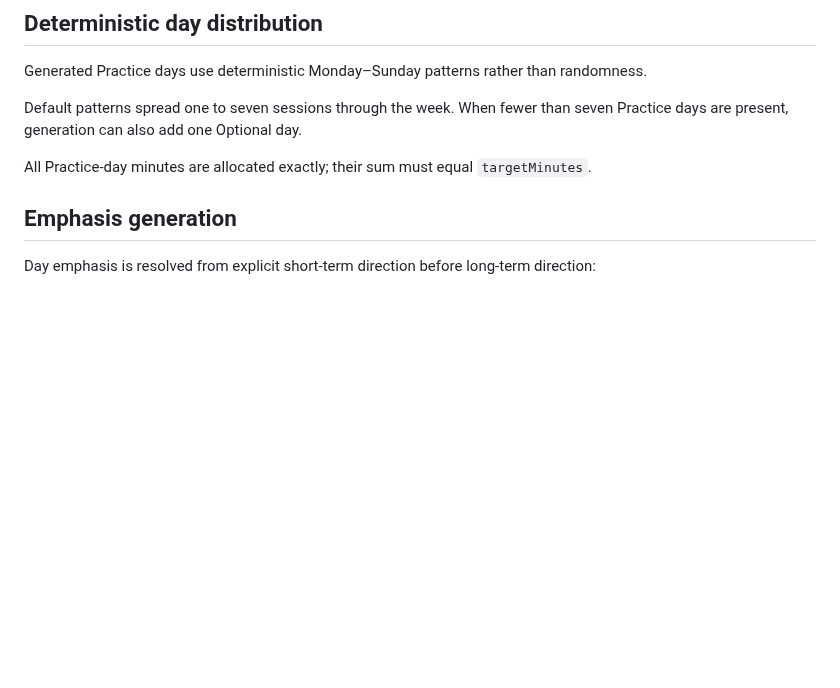
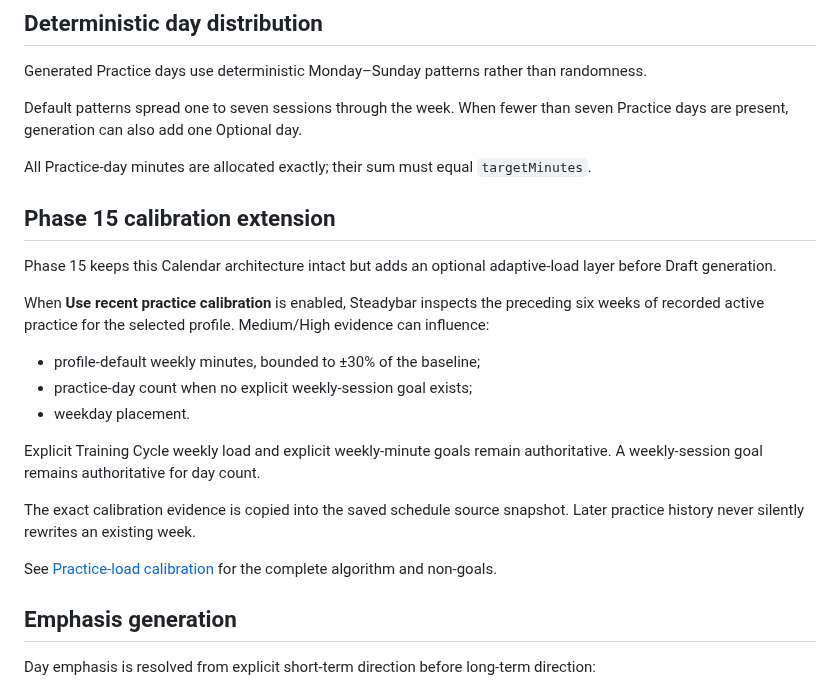
Before and after one commit to thiepn/steadybar, a Markdown page: docs/PRACTICE-CALENDAR.md, the part around the change. Drawn GitHub-style; blank space fills up the shorter version.

Commit message:
Phase 15: extend Calendar architecture with adaptive load

```diff
--- a/docs/PRACTICE-CALENDAR.md
+++ b/docs/PRACTICE-CALENDAR.md
@@ -103,6 +103,23 @@ Generated Practice days use deterministic Monday–Sunday patterns rather than r
 Default patterns spread one to seven sessions through the week. When fewer than seven Practice days are present, generation can also add one Optional day.
 
 All Practice-day minutes are allocated exactly; their sum must equal `targetMinutes`.
+
+
+## Phase 15 calibration extension
+
+Phase 15 keeps this Calendar architecture intact but adds an optional adaptive-load layer before Draft generation.
+
+When **Use recent practice calibration** is enabled, Steadybar inspects the preceding six weeks of recorded active practice for the selected profile. Medium/High evidence can influence:
+
+- profile-default weekly minutes, bounded to ±30% of the baseline;
+- practice-day count when no explicit weekly-session goal exists;
+- weekday placement.
+
+Explicit Training Cycle weekly load and explicit weekly-minute goals remain authoritative. A weekly-session goal remains authoritative for day count.
+
+The exact calibration evidence is copied into the saved schedule source snapshot. Later practice history never silently rewrites an existing week.
+
+See [Practice-load calibration](PRACTICE-LOAD-CALIBRATION.md) for the complete algorithm and non-goals.
 
 ## Emphasis generation
 
```
